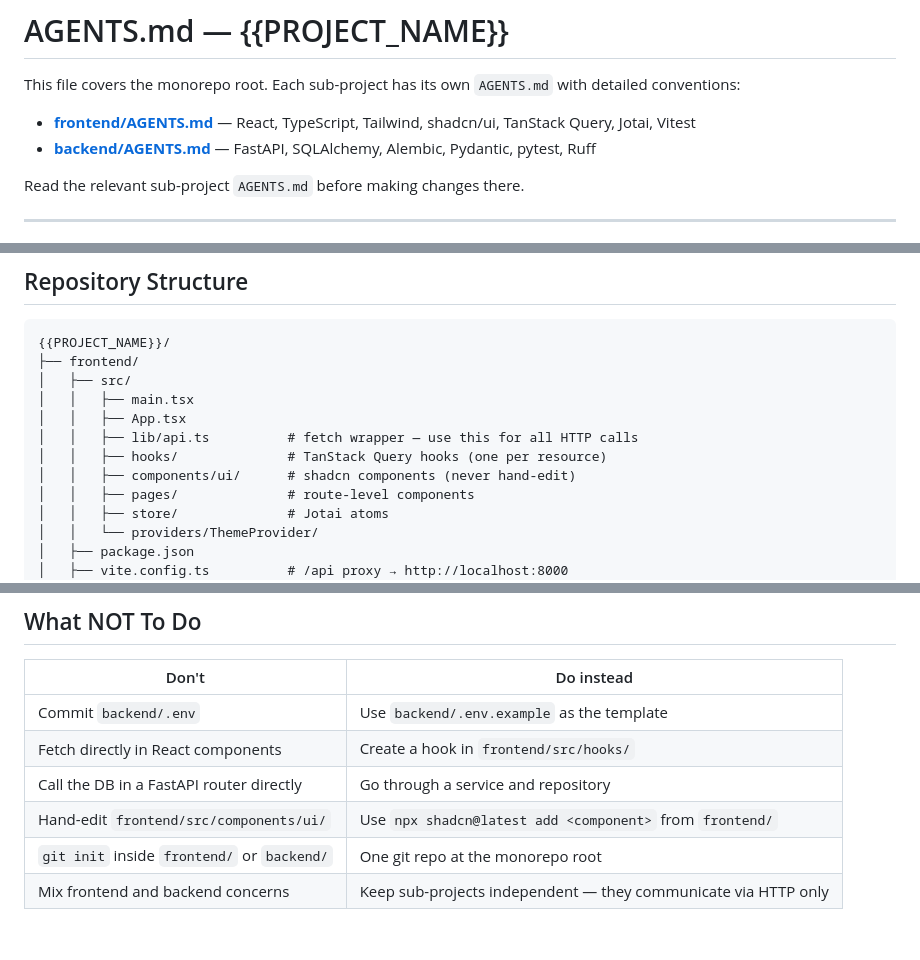
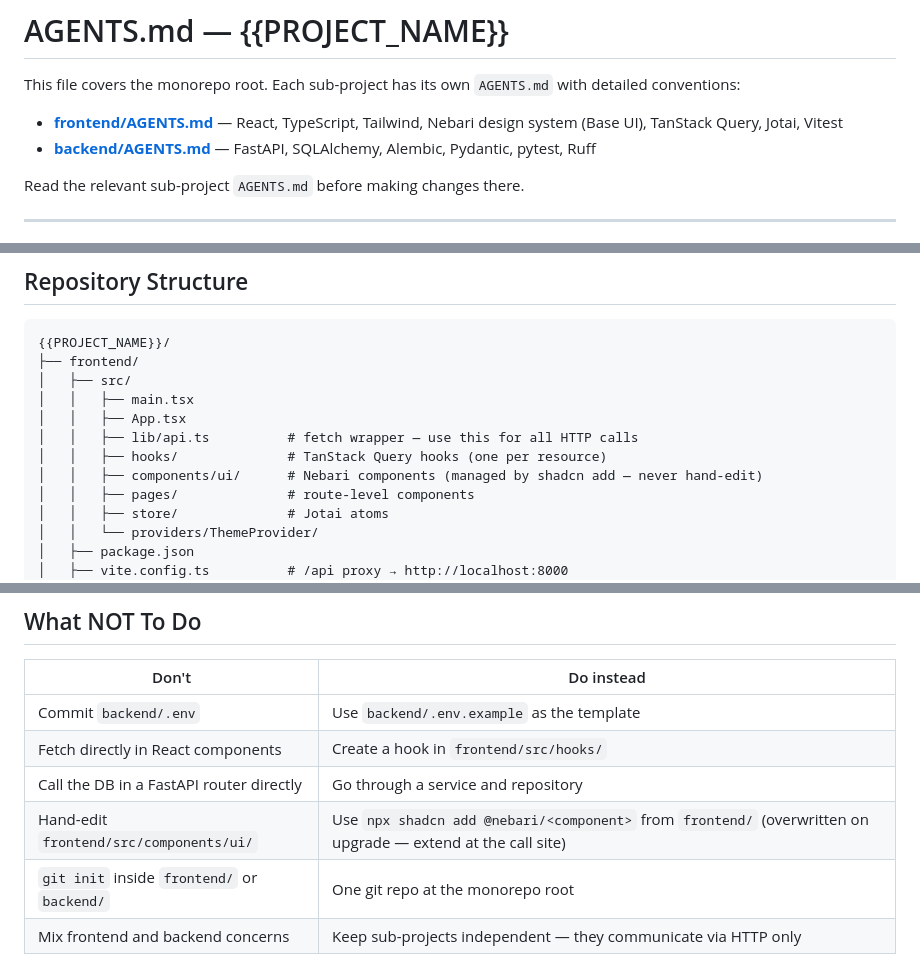
Before and after one commit to jbouder/skills, a Markdown page: new-monorepo/assets/agents-md-template.md, 3 parts joined by grey strips. GitHub-like rendering.

```diff
--- a/new-monorepo/assets/agents-md-template.md
+++ b/new-monorepo/assets/agents-md-template.md
@@ -2,7 +2,7 @@
 
 This file covers the monorepo root. Each sub-project has its own `AGENTS.md` with detailed conventions:
 
-- **[frontend/AGENTS.md](./frontend/AGENTS.md)** — React, TypeScript, Tailwind, shadcn/ui, TanStack Query, Jotai, Vitest
+- **[frontend/AGENTS.md](./frontend/AGENTS.md)** — React, TypeScript, Tailwind, Nebari design system (Base UI), TanStack Query, Jotai, Vitest
 - **[backend/AGENTS.md](./backend/AGENTS.md)** — FastAPI, SQLAlchemy, Alembic, Pydantic, pytest, Ruff
 
 Read the relevant sub-project `AGENTS.md` before making changes there.
@@ -33,7 +33,7 @@ Read the relevant sub-project `AGENTS.md` before making changes there.
 │   │   ├── App.tsx
 │   │   ├── lib/api.ts          # fetch wrapper — use this for all HTTP calls
 │   │   ├── hooks/              # TanStack Query hooks (one per resource)
-│   │   ├── components/ui/      # shadcn components (never hand-edit)
+│   │   ├── components/ui/      # Nebari components (managed by shadcn add — never hand-edit)
 │   │   ├── pages/              # route-level components
 │   │   ├── store/              # Jotai atoms
 │   │   └── providers/ThemeProvider/
@@ -162,6 +162,6 @@ Frontend env vars use the `VITE_` prefix and live in `frontend/.env.local` (giti
 | Commit `backend/.env` | Use `backend/.env.example` as the template |
 | Fetch directly in React components | Create a hook in `frontend/src/hooks/` |
 | Call the DB in a FastAPI router directly | Go through a service and repository |
-| Hand-edit `frontend/src/components/ui/` | Use `npx shadcn@latest add <component>` from `frontend/` |
+| Hand-edit `frontend/src/components/ui/` | Use `npx shadcn add @nebari/<component>` from `frontend/` (overwritten on upgrade — extend at the call site) |
 | `git init` inside `frontend/` or `backend/` | One git repo at the monorepo root |
 | Mix frontend and backend concerns | Keep sub-projects independent — they communicate via HTTP only |
```
Also changed, not shown: new-monorepo/SKILL.md (+35 -15 lines), new-monorepo/references/root-files.md (+2 -2 lines).
